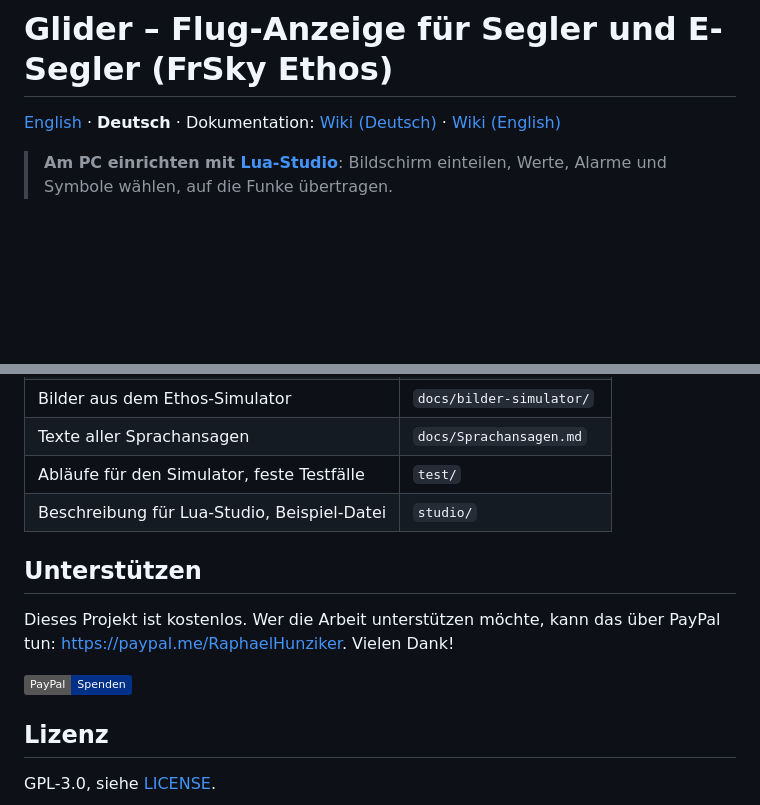
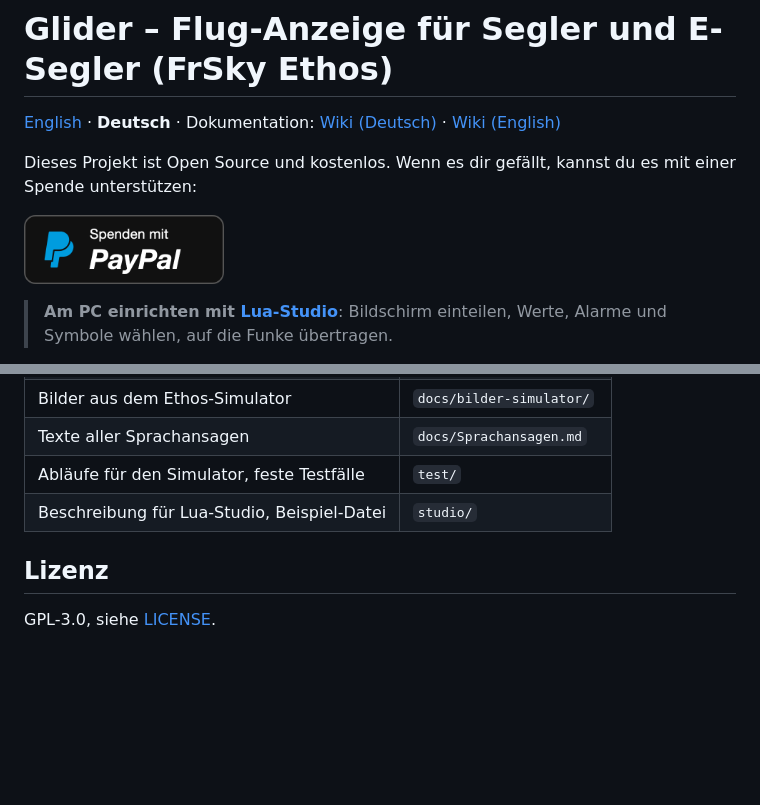
Before and after one commit to Raffi1202/glider-lua, a Markdown page: README.de.md, 2 parts joined by grey strips. Drawn GitHub-style; pictures changed too: .github/paypal-spenden.png (added); badges without logos; blank space fills up the shorter version.

```diff
--- a/README.de.md
+++ b/README.de.md
@@ -1,6 +1,10 @@
 # Glider – Flug-Anzeige für Segler und E-Segler (FrSky Ethos)
 
 [English](README.md) · **Deutsch** · Dokumentation: [Wiki (Deutsch)](wiki/de/Installation.md) · [Wiki (English)](wiki/en/Installation.md)
+
+Dieses Projekt ist Open Source und kostenlos. Wenn es dir gefällt, kannst du es mit einer Spende unterstützen:
+
+<a href="https://paypal.me/RaphaelHunziker"><img src=".github/paypal-spenden.png" alt="Spenden mit PayPal" width="200"></a>
 
 > **Am PC einrichten mit [Lua-Studio](https://github.com/Raffi1202/lua-studio)**: Bildschirm einteilen, Werte, Alarme und Symbole wählen, auf die Funke übertragen.
 
@@ -81,12 +85,6 @@ es nur im Vollbild. Der Gasgeber wird als «S1» gesucht; bei manchen Sendern im
 | Abläufe für den Simulator, feste Testfälle | `test/` |
 | Beschreibung für Lua-Studio, Beispiel-Datei | `studio/` |
 
-## Unterstützen
-
-Dieses Projekt ist kostenlos. Wer die Arbeit unterstützen möchte, kann das über PayPal tun: https://paypal.me/RaphaelHunziker. Vielen Dank!
-
-[![Spenden mit PayPal](https://img.shields.io/badge/PayPal-Spenden-003087?logo=paypal&logoColor=white)](https://paypal.me/RaphaelHunziker)
-
 ## Lizenz
 
 GPL-3.0, siehe [LICENSE](LICENSE).
```
Also changed, not shown: README.md (+4 -6 lines), .github/paypal-donate.png (added).
